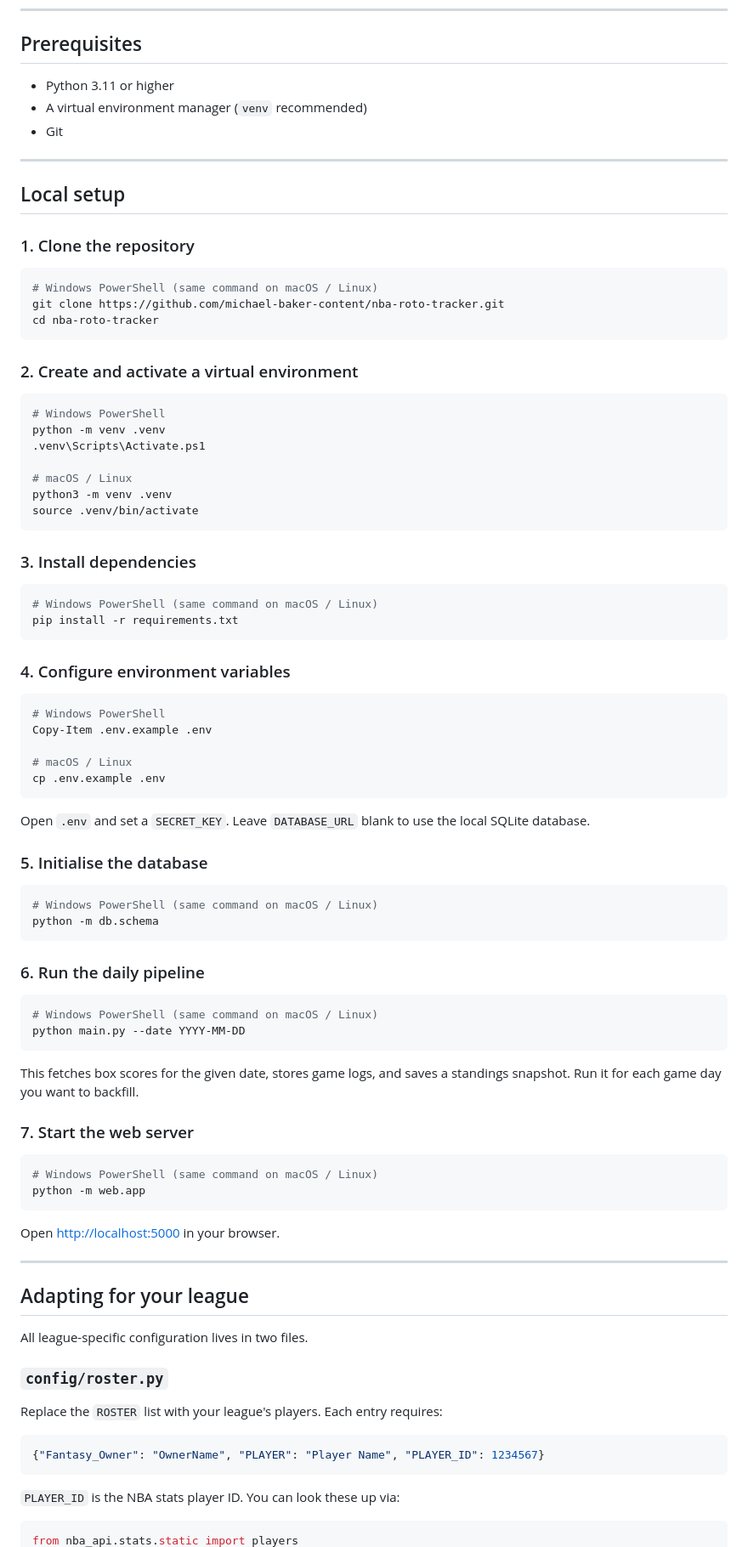
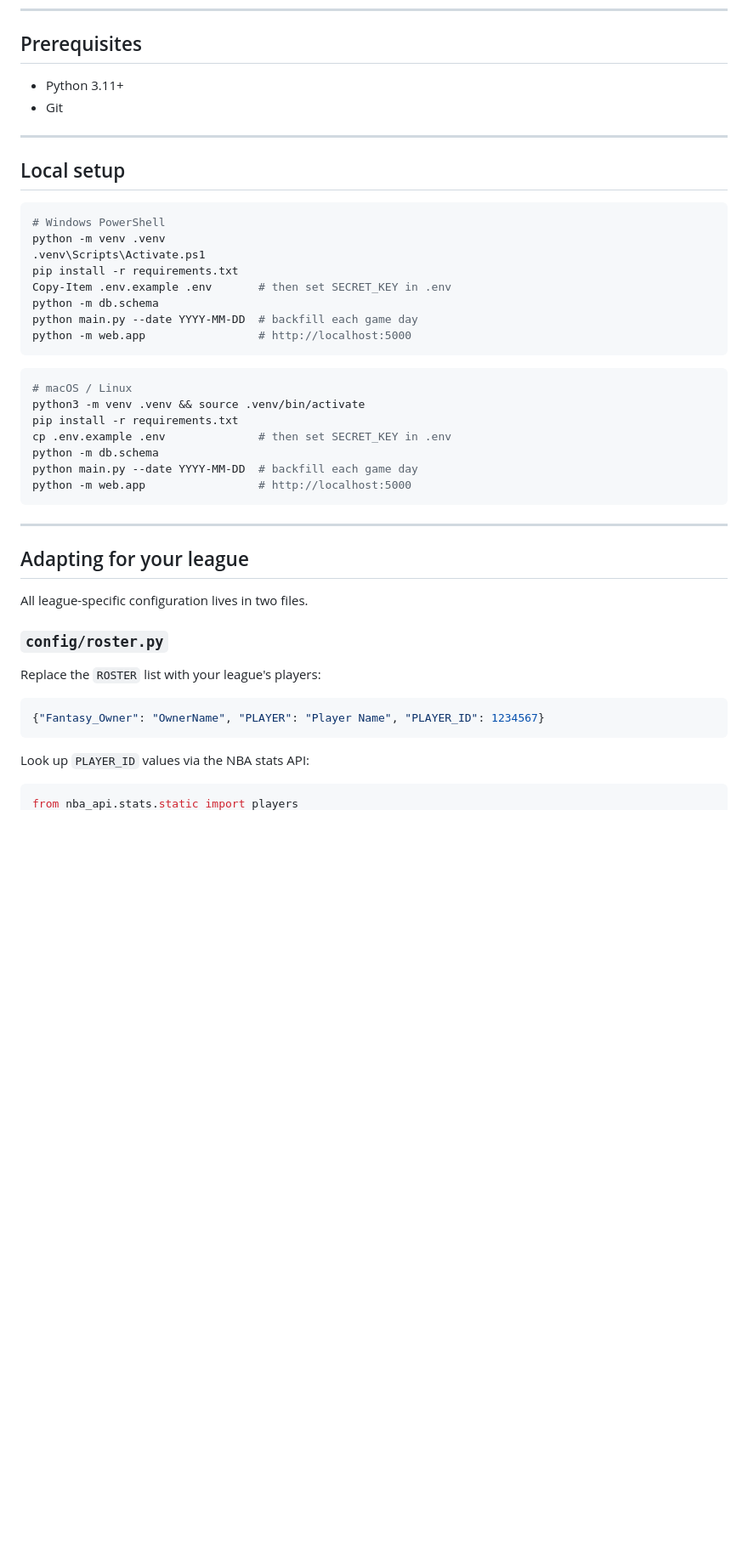
Before and after one commit to michael-baker-content/nba-roto-tracker, a Markdown page: README.md, the part around one of its changes. Shown at 85% size. Rendered like a GitHub page; blank space fills up the shorter version.

````diff
--- a/README.md
+++ b/README.md
@@ -18,77 +18,33 @@ Each owner is ranked 1 through n per category (n = best, 1 = worst; TO is invert
 
 ## Prerequisites
 
-- Python 3.11 or higher
-- A virtual environment manager (`venv` recommended)
+- Python 3.11+
 - Git
 
 ---
 
 ## Local setup
 
-### 1. Clone the repository
-
-```powershell
-# Windows PowerShell (same command on macOS / Linux)
-git clone https://github.com/michael-baker-content/nba-roto-tracker.git
-cd nba-roto-tracker
-```
-
-### 2. Create and activate a virtual environment
-
 ```powershell
 # Windows PowerShell
 python -m venv .venv
 .venv\Scripts\Activate.ps1
-
-# macOS / Linux
-python3 -m venv .venv
-source .venv/bin/activate
+pip install -r requirements.txt
+Copy-Item .env.example .env       # then set SECRET_KEY in .env
+python -m db.schema
+python main.py --date YYYY-MM-DD  # backfill each game day
+python -m web.app                 # http://localhost:5000
 ```
 
-### 3. Install dependencies
-
-```powershell
-# Windows PowerShell (same command on macOS / Linux)
+```bash
+# macOS / Linux
+python3 -m venv .venv && source .venv/bin/activate
 pip install -r requirements.txt
+cp .env.example .env              # then set SECRET_KEY in .env
+python -m db.schema
+python main.py --date YYYY-MM-DD  # backfill each game day
+python -m web.app                 # http://localhost:5000
 ```
-
-### 4. Configure environment variables
-
-```powershell
-# Windows PowerShell
-Copy-Item .env.example .env
-
-# macOS / Linux
-cp .env.example .env
-```
-
-Open `.env` and set a `SECRET_KEY`. Leave `DATABASE_URL` blank to use the local SQLite database.
-
-### 5. Initialise the database
-
-```powershell
-# Windows PowerShell (same command on macOS / Linux)
-python -m db.schema
-```
-
-### 6. Run the daily pipeline
-
-```powershell
-# Windows PowerShell (same command on macOS / Linux)
-python main.py --date YYYY-MM-DD
-```
-
-This fetches box scores for the given date, stores game logs, and saves a standings snapshot. Run it for each game day you want to backfill.
-
-### 7. Start the web server
-
-```powershell
-# Windows PowerShell (same command on macOS / Linux)
-python -m web.app
-```
-
-Open [http://localhost:5000](http://localhost:5000) in your browser.
 
 ---
 
@@ -98,13 +54,13 @@ All league-specific configuration lives in two files.
 
 ### `config/roster.py`
 
-Replace the `ROSTER` list with your league's players. Each entry requires:
+Replace the `ROSTER` list with your league's players:
 
 ```python
 {"Fantasy_Owner": "OwnerName", "PLAYER": "Player Name", "PLAYER_ID": 1234567}
 ```
 
-`PLAYER_ID` is the NBA stats player ID. You can look these up via:
+Look up `PLAYER_ID` values via the NBA stats API:
 
 ```python
 from nba_api.stats.static import players
````
Also changed, not shown: other parts of README.md (+39 -120 lines).
